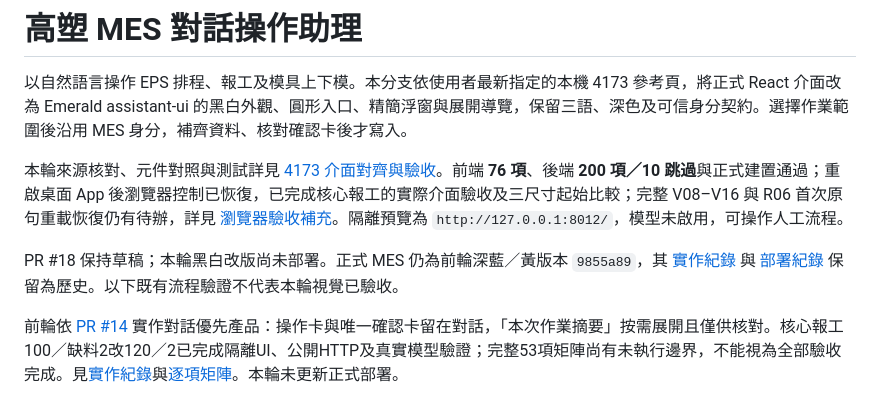
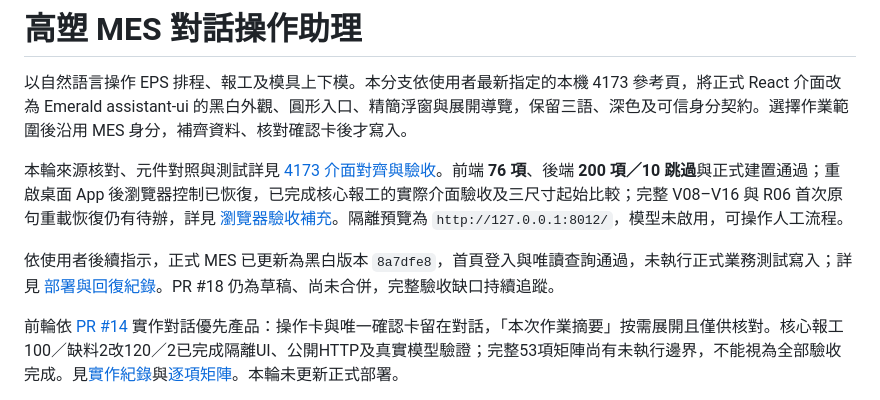
Before and after one commit to WeYuTech/KaosuAiAgentTest, a Markdown page: README.md, the part around the change. Drawn GitHub-style.

```diff
--- a/README.md
+++ b/README.md
@@ -4,7 +4,7 @@
 
 本輪來源核對、元件對照與測試詳見 [4173 介面對齊與驗收](docs/4173介面對齊與驗收-20261101.md)。前端 **76 項**、後端 **200 項／10 跳過**與正式建置通過；重啟桌面 App 後瀏覽器控制已恢復，已完成核心報工的實際介面驗收及三尺寸起始比較；完整 V08–V16 與 R06 首次原句重載恢復仍有待辦，詳見 [瀏覽器驗收補充](docs/4173瀏覽器驗收補充-20261101.md)。隔離預覽為 `http://127.0.0.1:8012/`，模型未啟用，可操作人工流程。
 
-PR #18 保持草稿；本輪黑白改版尚未部署。正式 MES 仍為前輪深藍／黃版本 `9855a89`，其 [實作紀錄](docs/WeYu介面實作與驗收-20261031.md) 與 [部署紀錄](docs/IIS部署.md) 保留為歷史。以下既有流程驗證不代表本輪視覺已驗收。
+依使用者後續指示，正式 MES 已更新為黑白版本 `8a7dfe8`，首頁登入與唯讀查詢通過，未執行正式業務測試寫入；詳見 [部署與回復紀錄](docs/IIS部署.md)。PR #18 仍為草稿、尚未合併，完整驗收缺口持續追蹤。
 
 前輪依 [PR #14](https://github.com/WeYuTech/KaosuAiAgentTest/pull/14) 實作對話優先產品：操作卡與唯一確認卡留在對話，「本次作業摘要」按需展開且僅供核對。核心報工100／缺料2改120／2已完成隔離UI、公開HTTP及真實模型驗證；完整53項矩陣尚有未執行邊界，不能視為全部驗收完成。見[實作紀錄](docs/對話優先產品實作紀錄.md)與[逐項矩陣](docs/對話優先本輪驗收矩陣.md)。本輪未更新正式部署。
 
```
Also changed, not shown: docs/4173瀏覽器驗收補充-20261101.md (+2 -0 lines), docs/IIS部署.md (+29 -0 lines), docs/evidence/4173-ui-20261101/正式MES-黑白入口.jpg (added), 1 other file.
